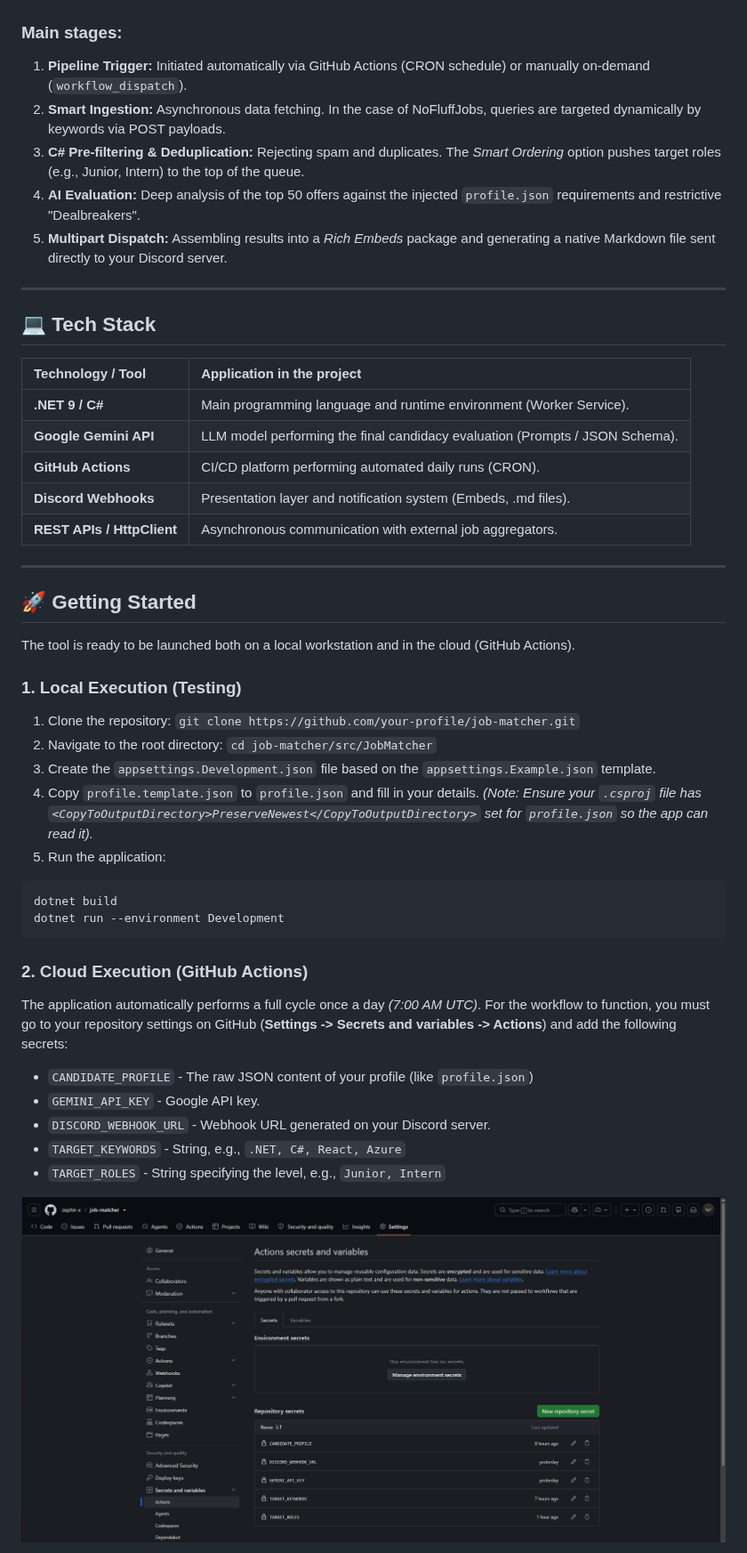
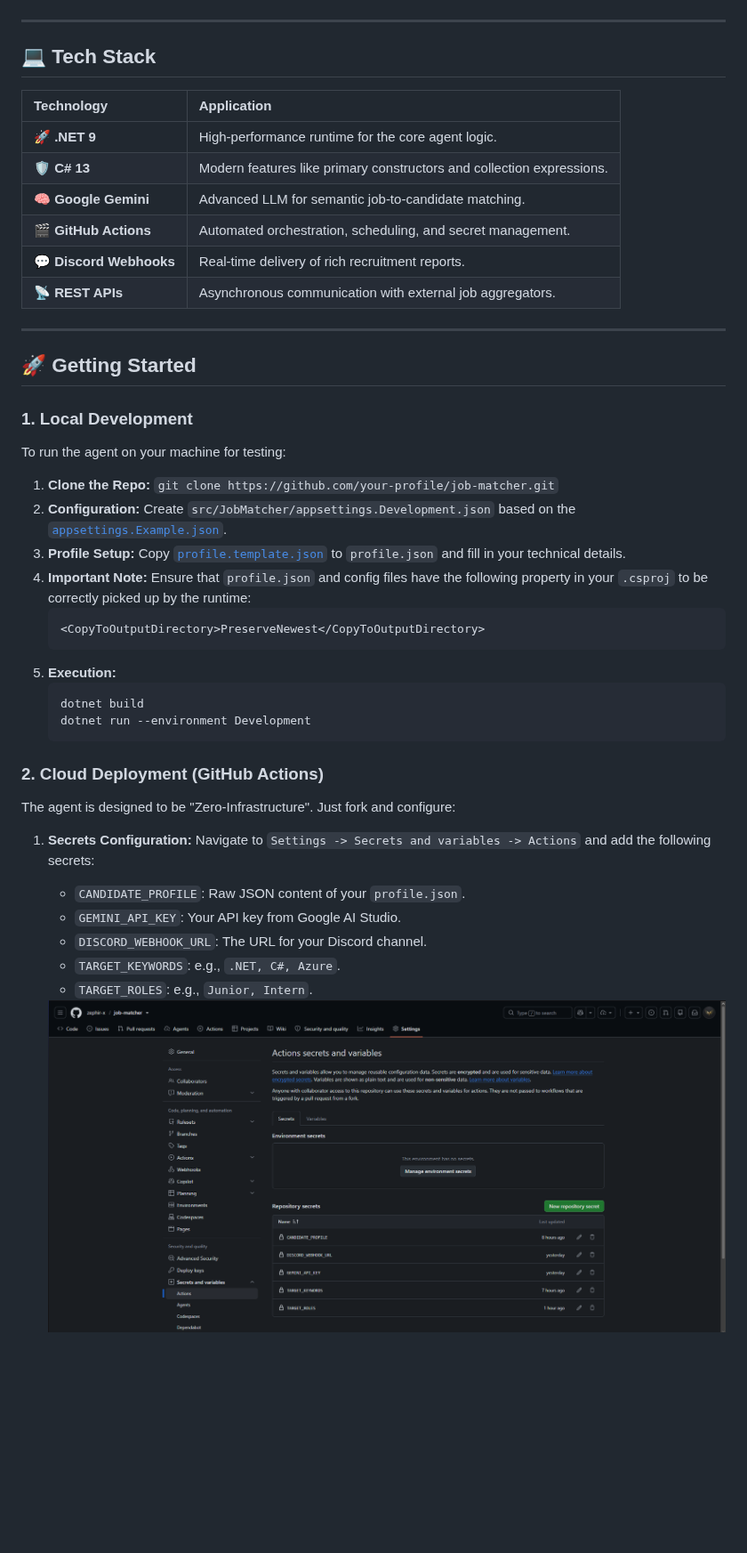
Before and after one commit to zephir-x/job-matcher, a Markdown page: README.md, the part around one of its changes. Shown at 89% size. GitHub-like rendering; blank space fills up the shorter version.

````diff
--- a/README.md
+++ b/README.md
@@ -54,48 +71,51 @@ graph TD;
 ```
-
-### Main stages:
-1. **Pipeline Trigger:** Initiated automatically via GitHub Actions (CRON schedule) or manually on-demand (`workflow_dispatch`).
-2. **Smart Ingestion:** Asynchronous data fetching. In the case of NoFluffJobs, queries are targeted dynamically by keywords via POST payloads.
-3. **C# Pre-filtering & Deduplication:** Rejecting spam and duplicates. The *Smart Ordering* option pushes target roles (e.g., Junior, Intern) to the top of the queue.
-4. **AI Evaluation:** Deep analysis of the top 50 offers against the injected `profile.json` requirements and restrictive "Dealbreakers".
-5. **Multipart Dispatch:** Assembling results into a *Rich Embeds* package and generating a native Markdown file sent directly to your Discord server.
 
 ---
 
 ## 💻 Tech Stack
 
-| Technology / Tool | Application in the project |
+| Technology | Application |
 | :--- | :--- |
-| **.NET 9 / C#** | Main programming language and runtime environment (Worker Service). |
-| **Google Gemini API** | LLM model performing the final candidacy evaluation (Prompts / JSON Schema). |
-| **GitHub Actions** | CI/CD platform performing automated daily runs (CRON). |
-| **Discord Webhooks** | Presentation layer and notification system (Embeds, .md files). |
-| **REST APIs / HttpClient** | Asynchronous communication with external job aggregators. |
+| 🚀 **.NET 9** | High-performance runtime for the core agent logic. |
+| 🛡️ **C# 13** | Modern features like primary constructors and collection expressions. |
+| 🧠 **Google Gemini** | Advanced LLM for semantic job-to-candidate matching. |
+| 🎬 **GitHub Actions** | Automated orchestration, scheduling, and secret management. |
+| 💬 **Discord Webhooks** | Real-time delivery of rich recruitment reports. |
+| 📡 **REST APIs** | Asynchronous communication with external job aggregators. |
 
 ---
 
 ## 🚀 Getting Started
 
-The tool is ready to be launched both on a local workstation and in the cloud (GitHub Actions).
+### 1. Local Development
 
-### 1. Local Execution (Testing)
-1. Clone the repository: `git clone https://github.com/your-profile/job-matcher.git`
-2. Navigate to the root directory: `cd job-matcher/src/JobMatcher`
-3. Create the `appsettings.Development.json` file based on the `appsettings.Example.json` template.
-4. Copy `profile.template.json` to `profile.json` and fill in your details.
-   *(Note: Ensure your `.csproj` file has `<CopyToOutputDirectory>PreserveNewest</CopyToOutputDirectory>` set for `profile.json` so the app can read it).*
-5. Run the application:
-```bash
-dotnet build
-dotnet run --environment Development
-```
+To run the agent on your machine for testing:
 
-### 2. Cloud Execution (GitHub Actions)
-The application automatically performs a full cycle once a day *(7:00 AM UTC)*. For the workflow to function, you must go to your repository settings on GitHub (**Settings -> Secrets and variables -> Actions**) and add the following secrets:
-- `CANDIDATE_PROFILE` - The raw JSON content of your profile (like `profile.json`)
-- `GEMINI_API_KEY` - Google API key.
-- `DISCORD_WEBHOOK_URL` - Webhook URL generated on your Discord server.
-- `TARGET_KEYWORDS` - String, e.g., `.NET, C#, React, Azure`
-- `TARGET_ROLES` - String specifying the level, e.g., `Junior, Intern`
+1.  **Clone the Repo:** `git clone https://github.com/your-profile/job-matcher.git`
+2.  **Configuration:** Create `src/JobMatcher/appsettings.Development.json` based on the [`appsettings.Example.json`](src/JobMatcher/appsettings.Example.json).
+3.  **Profile Setup:** Copy [`profile.template.json`](src/JobMatcher/profile.template.json) to `profile.json` and fill in your technical details.
+4.  **Important Note:** Ensure that `profile.json` and config files have the following property in your `.csproj` to be correctly picked up by the runtime:
+    ```xml
+    <CopyToOutputDirectory>PreserveNewest</CopyToOutputDirectory>
+    ```
+5.  **Execution:**
+    ```bash
+    dotnet build
+    dotnet run --environment Development
+    ```
 
-![Secrets View](assets/secrets.png)
+### 2. Cloud Deployment (GitHub Actions)
+
+The agent is designed to be "Zero-Infrastructure". Just fork and configure:
+
+1.  **Secrets Configuration:** Navigate to `Settings -> Secrets and variables -> Actions` and add the following secrets:
+    *   `CANDIDATE_PROFILE`: Raw JSON content of your `profile.json`.
+    *   `GEMINI_API_KEY`: Your API key from Google AI Studio.
+    *   `DISCORD_WEBHOOK_URL`: The URL for your Discord channel.
+    *   `TARGET_KEYWORDS`: e.g., `.NET, C#, Azure`.
+    *   `TARGET_ROLES`: e.g., `Junior, Intern`.
+
+    <div>
+    <img src="assets/github_secrets.png" alt="GitHub Secrets">
+    </div>
+
````
Also changed, not shown: other parts of README.md (+81 -92 lines), assets/github_actions.png (added), assets/github_secrets.png (renamed from assets/secrets.png), 2 other files.
